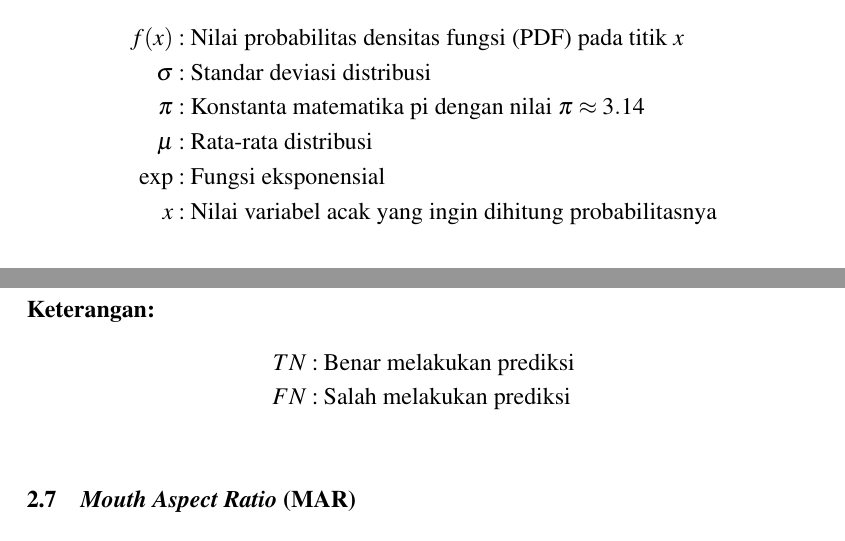
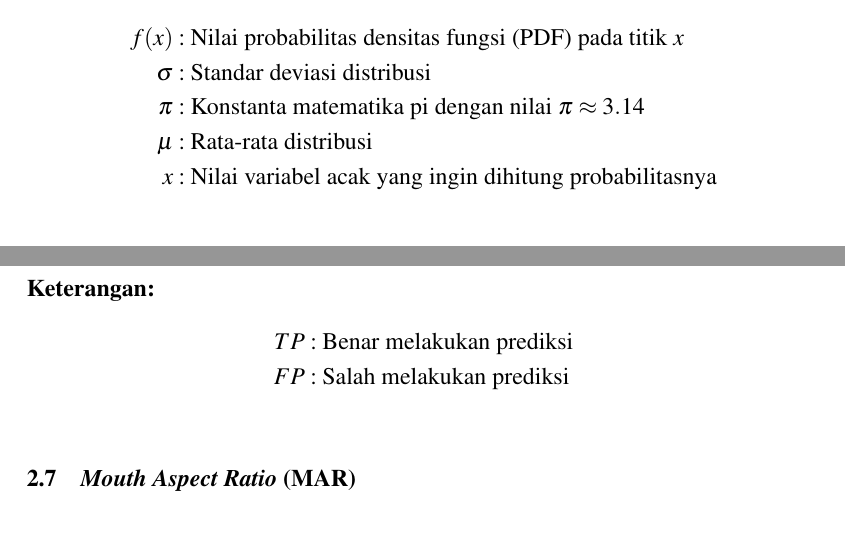
Before and after one commit to alfianri/Tugas-Akhir, a LaTeX thesis (thesis.tex, which reads chapters/ch02/index.tex): two parts of pages 27 and 28 of 95, joined at a grey line, cut so that both start at the same text. Compiled offline with pdfLaTeX.

Commit message:
perbaiki bab 2

```diff
--- a/chapters/ch02/index.tex
+++ b/chapters/ch02/index.tex
@@ -455,7 +455,6 @@
         \sigma & : \text{Standar deviasi distribusi} \\
         \pi & : \text{Konstanta matematika pi dengan nilai } \pi \approx 3.14\\
         \mu & : \text{Rata-rata distribusi} \\
-        \exp & : \text{Fungsi eksponensial} \\
         x & : \text{Nilai variabel acak yang ingin dihitung probabilitasnya} \\
     \end{align*}
 
@@ -515,8 +514,8 @@
 
        \textbf{Keterangan:}
       \begin{align*}
-        TN & : \text{Benar melakukan prediksi} \\
-        FN & : \text{Salah melakukan prediksi} \\
+        TP & : \text{Benar melakukan prediksi} \\
+        FP & : \text{Salah melakukan prediksi} \\
     \end{align*}
 
 
```
